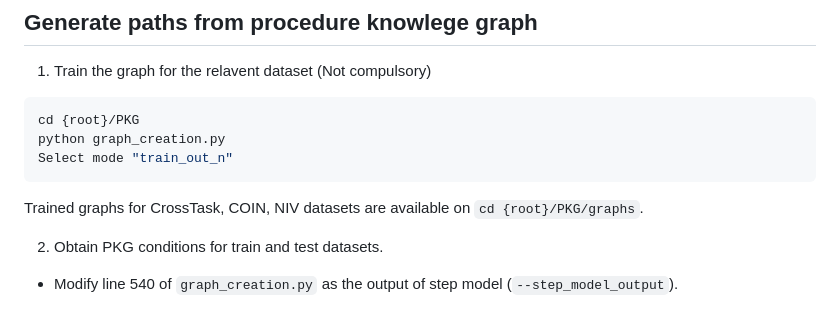
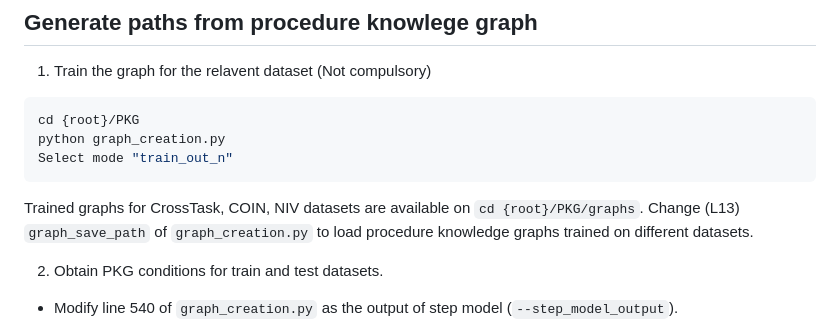
Before and after one commit to Ravindu-Yasas-Nagasinghe/KEPP, a Markdown page: README.md, the part around the change. GitHub-like rendering.

````diff
--- a/README.md
+++ b/README.md
@@ -70,7 +70,7 @@ cd {root}/PKG
 python graph_creation.py
 Select mode "train_out_n"
 ```
-Trained graphs for CrossTask, COIN, NIV datasets are available on `cd {root}/PKG/graphs`.
+Trained graphs for CrossTask, COIN, NIV datasets are available on `cd {root}/PKG/graphs`. Change (L13) `graph_save_path` of `graph_creation.py` to load procedure knowledge graphs trained on different datasets.
 
 2. Obtain PKG conditions for train and test datasets.
 * Modify line 540 of `graph_creation.py` as the output of step model (`--step_model_output`).
````
